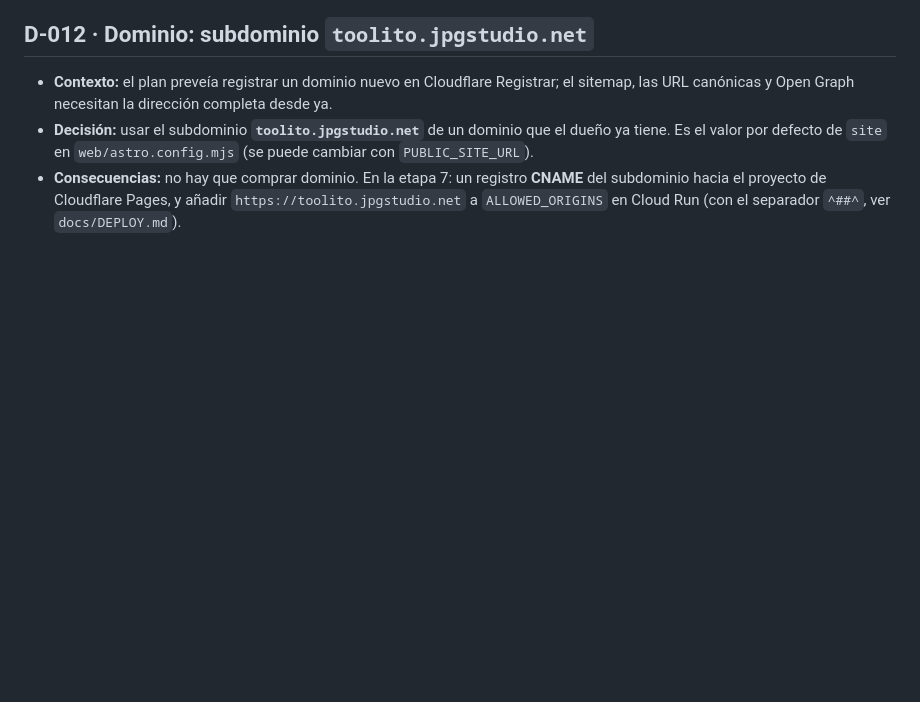
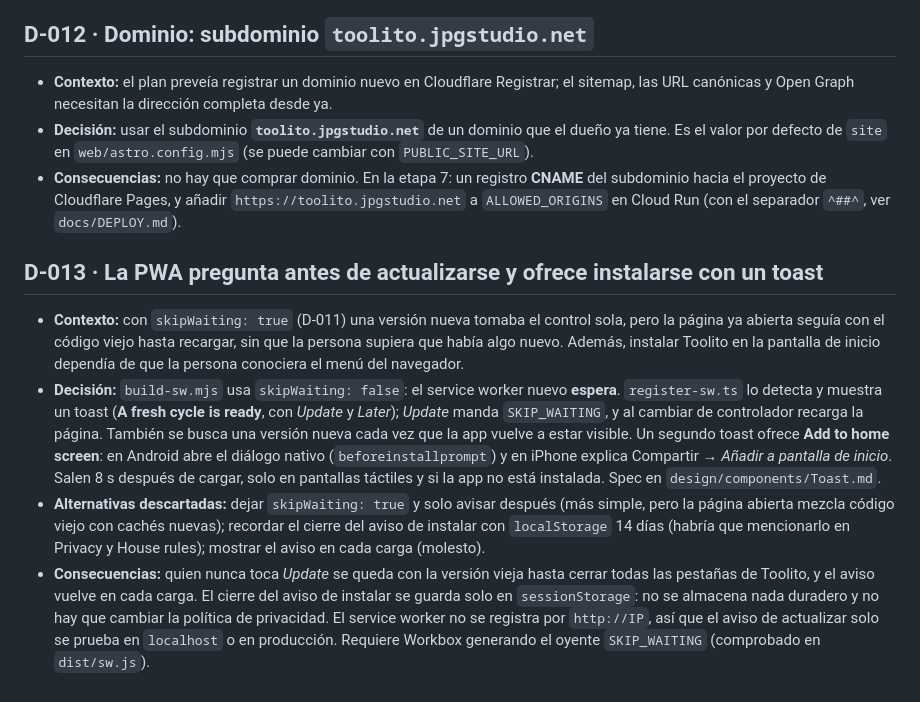
Before and after one commit to jpguarin/toolito, a Markdown page: docs/DECISIONS.md, the part around the change. Drawn GitHub-style; blank space fills up the shorter version.

```diff
--- a/docs/DECISIONS.md
+++ b/docs/DECISIONS.md
@@ -92,3 +92,11 @@ Formato: **Decisión · Contexto · Alternativas descartadas · Consecuencias**.
 - **Contexto:** el plan preveía registrar un dominio nuevo en Cloudflare Registrar; el sitemap, las URL canónicas y Open Graph necesitan la dirección completa desde ya.
 - **Decisión:** usar el subdominio **`toolito.jpgstudio.net`** de un dominio que el dueño ya tiene. Es el valor por defecto de `site` en `web/astro.config.mjs` (se puede cambiar con `PUBLIC_SITE_URL`).
 - **Consecuencias:** no hay que comprar dominio. En la etapa 7: un registro **CNAME** del subdominio hacia el proyecto de Cloudflare Pages, y añadir `https://toolito.jpgstudio.net` a `ALLOWED_ORIGINS` en Cloud Run (con el separador `^##^`, ver `docs/DEPLOY.md`).
+
+
+## D-013 · La PWA pregunta antes de actualizarse y ofrece instalarse con un toast
+
+- **Contexto:** con `skipWaiting: true` (D-011) una versión nueva tomaba el control sola, pero la página ya abierta seguía con el código viejo hasta recargar, sin que la persona supiera que había algo nuevo. Además, instalar Toolito en la pantalla de inicio dependía de que la persona conociera el menú del navegador.
+- **Decisión:** `build-sw.mjs` usa `skipWaiting: false`: el service worker nuevo **espera**. `register-sw.ts` lo detecta y muestra un toast (**A fresh cycle is ready**, con *Update* y *Later*); *Update* manda `SKIP_WAITING`, y al cambiar de controlador recarga la página. También se busca una versión nueva cada vez que la app vuelve a estar visible. Un segundo toast ofrece **Add to home screen**: en Android abre el diálogo nativo (`beforeinstallprompt`) y en iPhone explica Compartir → *Añadir a pantalla de inicio*. Salen 8 s después de cargar, solo en pantallas táctiles y si la app no está instalada. Spec en `design/components/Toast.md`.
+- **Alternativas descartadas:** dejar `skipWaiting: true` y solo avisar después (más simple, pero la página abierta mezcla código viejo con cachés nuevas); recordar el cierre del aviso de instalar con `localStorage` 14 días (habría que mencionarlo en Privacy y House rules); mostrar el aviso en cada carga (molesto).
+- **Consecuencias:** quien nunca toca *Update* se queda con la versión vieja hasta cerrar todas las pestañas de Toolito, y el aviso vuelve en cada carga. El cierre del aviso de instalar se guarda solo en `sessionStorage`: no se almacena nada duradero y no hay que cambiar la política de privacidad. El service worker no se registra por `http://IP`, así que el aviso de actualizar solo se prueba en `localhost` o en producción. Requiere Workbox generando el oyente `SKIP_WAITING` (comprobado en `dist/sw.js`).
```
Also changed, not shown: docs/LEARNING.md (+30 -0 lines).
